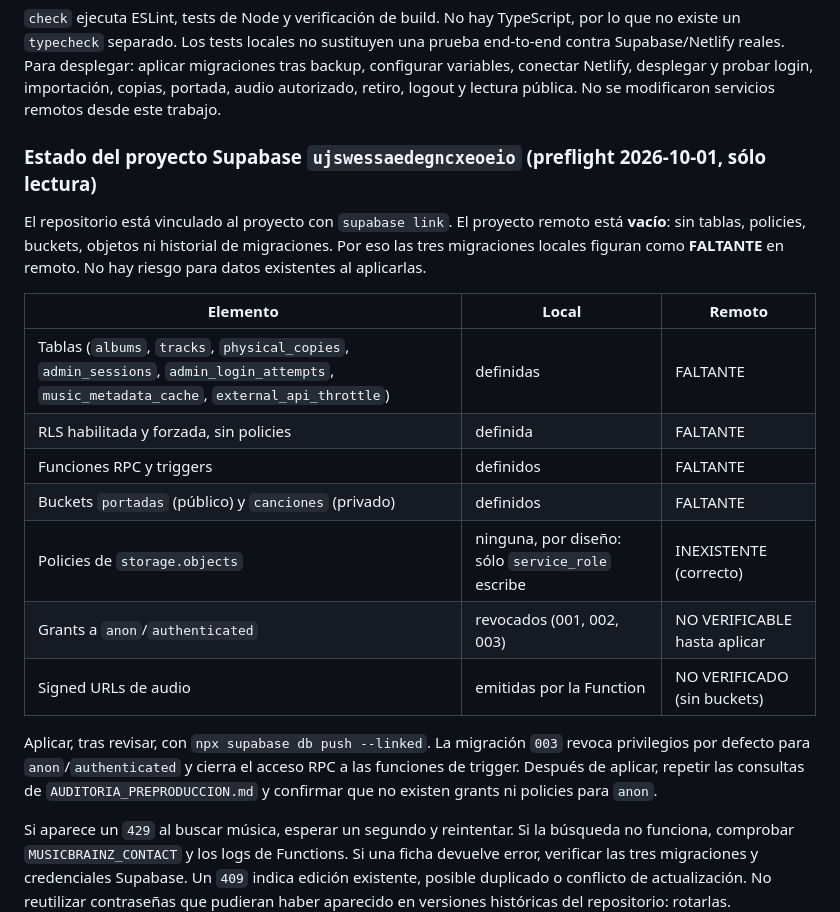
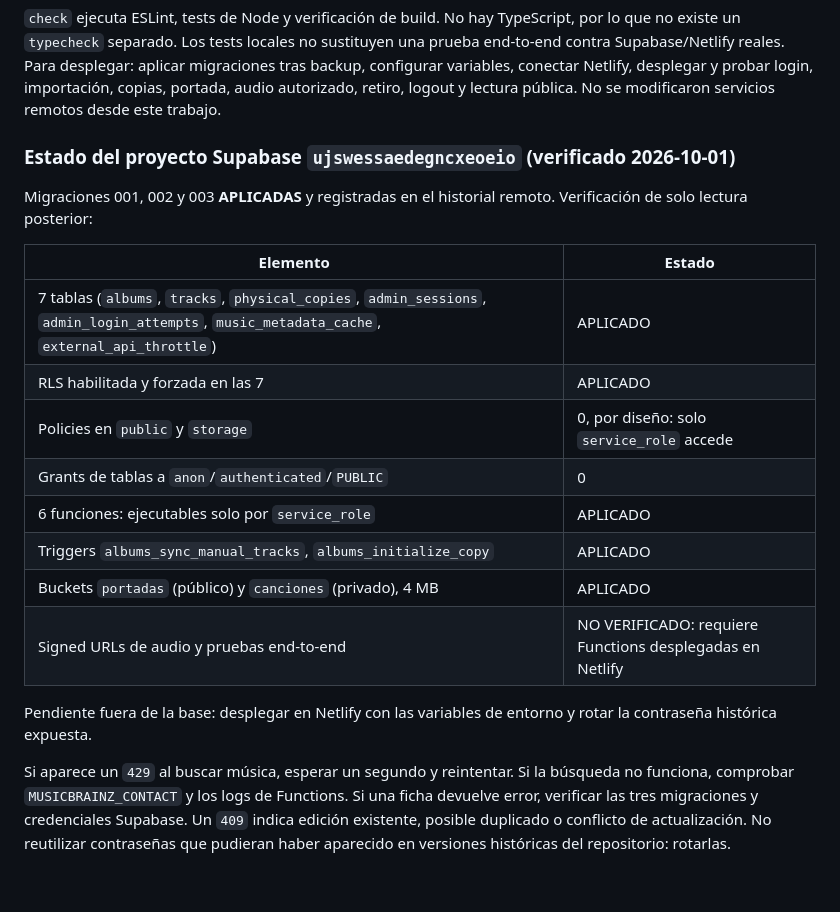
Before and after one commit to Santidelacarrera/VinilosDLC, a Markdown page: README.md, the part around the change. Rendered like a GitHub page; blank space fills up the shorter version.

Commit message:
docs: record applied Supabase migrations and verification
Co-Authored-By: Claude Sonnet 5.5 <noreply@anthropic.com>

```diff
--- a/README.md
+++ b/README.md
@@ -81,21 +81,22 @@ npm run security:audit
 
 `check` ejecuta ESLint, tests de Node y verificación de build. No hay TypeScript, por lo que no existe un `typecheck` separado. Los tests locales no sustituyen una prueba end-to-end contra Supabase/Netlify reales. Para desplegar: aplicar migraciones tras backup, configurar variables, conectar Netlify, desplegar y probar login, importación, copias, portada, audio autorizado, retiro, logout y lectura pública. No se modificaron servicios remotos desde este trabajo.
 
-### Estado del proyecto Supabase `ujswessaedegncxeoeio` (preflight 2026-10-01, sólo lectura)
+### Estado del proyecto Supabase `ujswessaedegncxeoeio` (verificado 2026-10-01)
 
-El repositorio está vinculado al proyecto con `supabase link`. El proyecto remoto está **vacío**: sin tablas, policies, buckets, objetos ni historial de migraciones. Por eso las tres migraciones locales figuran como **FALTANTE** en remoto. No hay riesgo para datos existentes al aplicarlas.
+Migraciones 001, 002 y 003 **APLICADAS** y registradas en el historial remoto. Verificación de solo lectura posterior:
 
-| Elemento | Local | Remoto |
-|---|---|---|
-| Tablas (`albums`, `tracks`, `physical_copies`, `admin_sessions`, `admin_login_attempts`, `music_metadata_cache`, `external_api_throttle`) | definidas | FALTANTE |
-| RLS habilitada y forzada, sin policies | definida | FALTANTE |
-| Funciones RPC y triggers | definidos | FALTANTE |
-| Buckets `portadas` (público) y `canciones` (privado) | definidos | FALTANTE |
-| Policies de `storage.objects` | ninguna, por diseño: sólo `service_role` escribe | INEXISTENTE (correcto) |
-| Grants a `anon`/`authenticated` | revocados (001, 002, 003) | NO VERIFICABLE hasta aplicar |
-| Signed URLs de audio | emitidas por la Function | NO VERIFICADO (sin buckets) |
+| Elemento | Estado |
+|---|---|
+| 7 tablas (`albums`, `tracks`, `physical_copies`, `admin_sessions`, `admin_login_attempts`, `music_metadata_cache`, `external_api_throttle`) | APLICADO |
+| RLS habilitada y forzada en las 7 | APLICADO |
+| Policies en `public` y `storage` | 0, por diseño: solo `service_role` accede |
+| Grants de tablas a `anon`/`authenticated`/`PUBLIC` | 0 |
+| 6 funciones: ejecutables solo por `service_role` | APLICADO |
+| Triggers `albums_sync_manual_tracks`, `albums_initialize_copy` | APLICADO |
+| Buckets `portadas` (público) y `canciones` (privado), 4 MB | APLICADO |
+| Signed URLs de audio y pruebas end-to-end | NO VERIFICADO: requiere Functions desplegadas en Netlify |
 
-Aplicar, tras revisar, con `npx supabase db push --linked`. La migración `003` revoca privilegios por defecto para `anon`/`authenticated` y cierra el acceso RPC a las funciones de trigger. Después de aplicar, repetir las consultas de `AUDITORIA_PREPRODUCCION.md` y confirmar que no existen grants ni policies para `anon`.
+Pendiente fuera de la base: desplegar en Netlify con las variables de entorno y rotar la contraseña histórica expuesta.
 
 Si aparece un `429` al buscar música, esperar un segundo y reintentar. Si la búsqueda no funciona, comprobar `MUSICBRAINZ_CONTACT` y los logs de Functions. Si una ficha devuelve error, verificar las tres migraciones y credenciales Supabase. Un `409` indica edición existente, posible duplicado o conflicto de actualización. No reutilizar contraseñas que pudieran haber aparecido en versiones históricas del repositorio: rotarlas.
 
```
